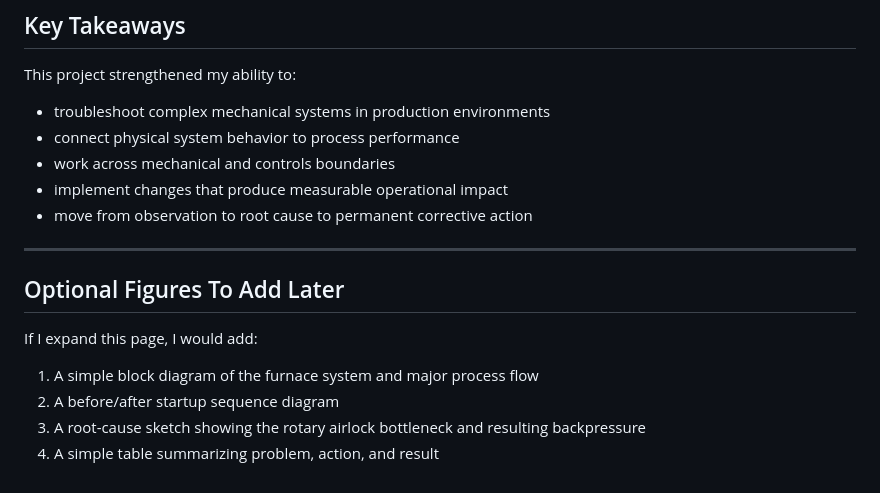
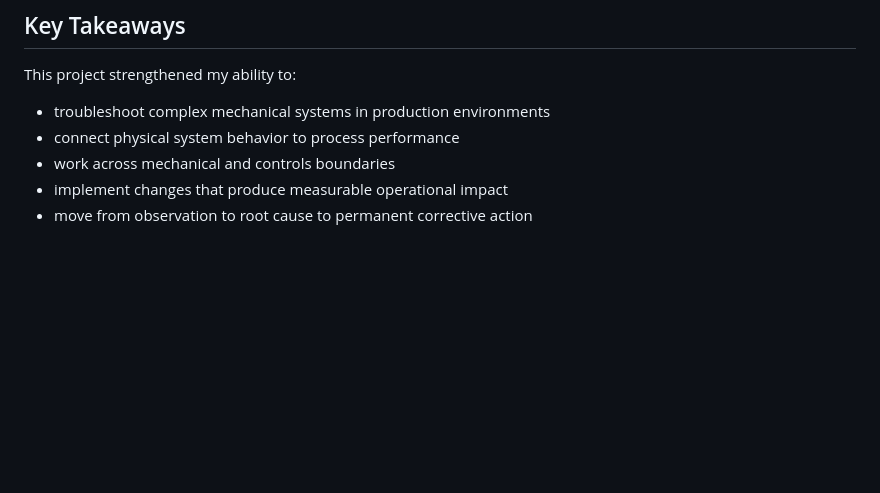
Before and after one commit to johnleiga/johnleiga.github.io, a Markdown page: furnace/index.md, the part around the change. GitHub-like rendering; blank space fills up the shorter version.

```diff
--- a/furnace/index.md
+++ b/furnace/index.md
@@ -88,14 +88,3 @@ This project strengthened my ability to:
 - work across mechanical and controls boundaries
 - implement changes that produce measurable operational impact
 - move from observation to root cause to permanent corrective action
-
----
-
-## Optional Figures To Add Later
-
-If I expand this page, I would add:
-
-1. A simple block diagram of the furnace system and major process flow
-2. A before/after startup sequence diagram
-3. A root-cause sketch showing the rotary airlock bottleneck and resulting backpressure
-4. A simple table summarizing problem, action, and result
```
Also changed, not shown: quant/index.md (+0 -9 lines), transducer/index.md (+0 -11 lines).
